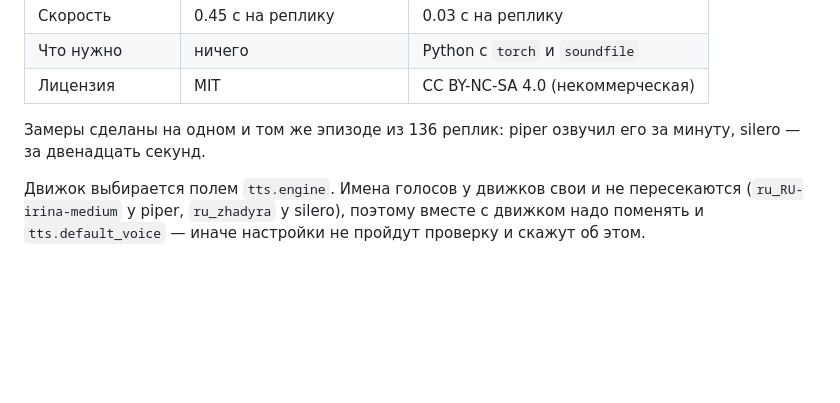
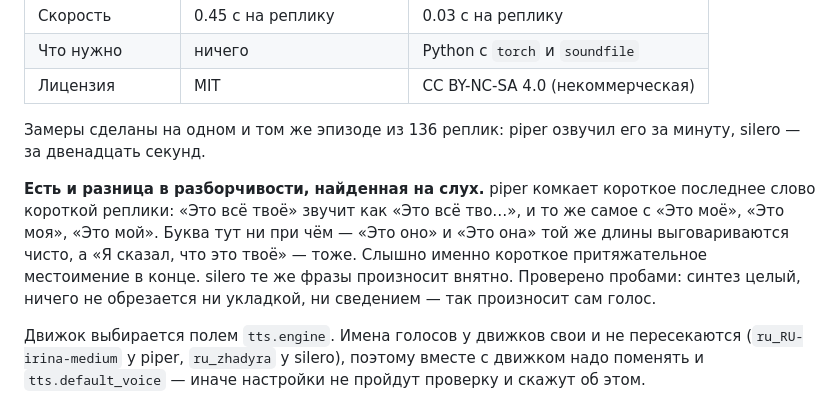
Before and after one commit to danifest751/DubPipe, a Markdown page: README.ru.md, the part around the change. GitHub-like rendering; blank space fills up the shorter version.

```diff
--- a/README.ru.md
+++ b/README.ru.md
@@ -640,6 +640,13 @@ npx tsx src/cli.ts voices list --demo   # синтезировать образ
 Замеры сделаны на одном и том же эпизоде из 136 реплик: piper озвучил его за минуту,
 silero — за двенадцать секунд.
 
+**Есть и разница в разборчивости, найденная на слух.** piper комкает короткое последнее
+слово короткой реплики: «Это всё твоё» звучит как «Это всё тво…», и то же самое с «Это моё»,
+«Это моя», «Это мой». Буква тут ни при чём — «Это оно» и «Это она» той же длины выговариваются
+чисто, а «Я сказал, что это твоё» — тоже. Слышно именно короткое притяжательное местоимение в
+конце. silero те же фразы произносит внятно. Проверено пробами: синтез целый, ничего не
+обрезается ни укладкой, ни сведением — так произносит сам голос.
+
 Движок выбирается полем `tts.engine`. Имена голосов у движков свои и не пересекаются
 (`ru_RU-irina-medium` у piper, `ru_zhadyra` у silero), поэтому вместе с движком надо
 поменять и `tts.default_voice` — иначе настройки не пройдут проверку и скажут об этом.
```
Also changed, not shown: README.md (+8 -0 lines).
